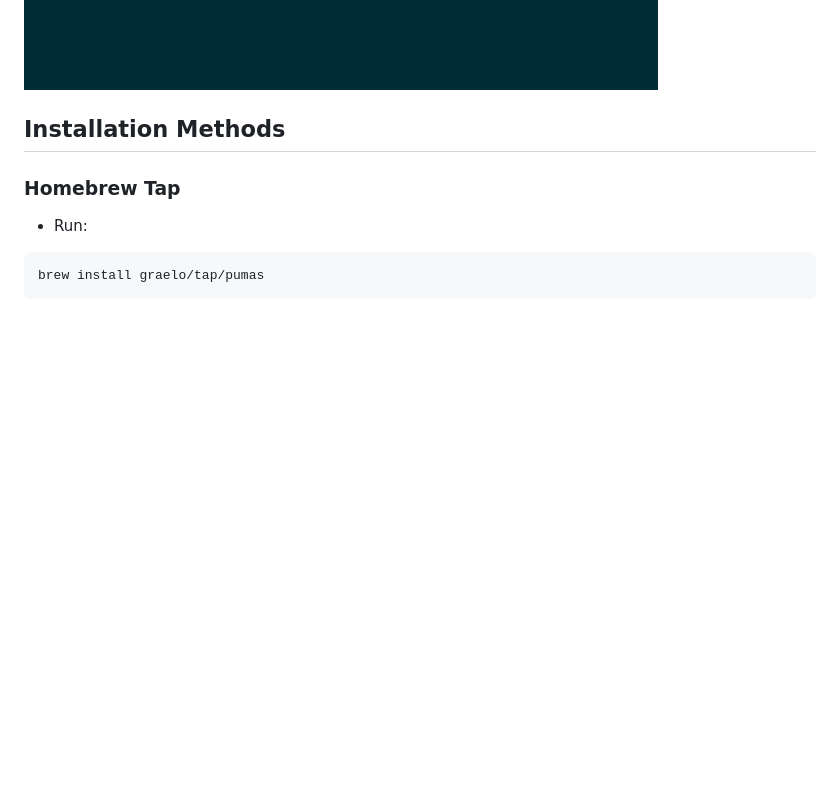
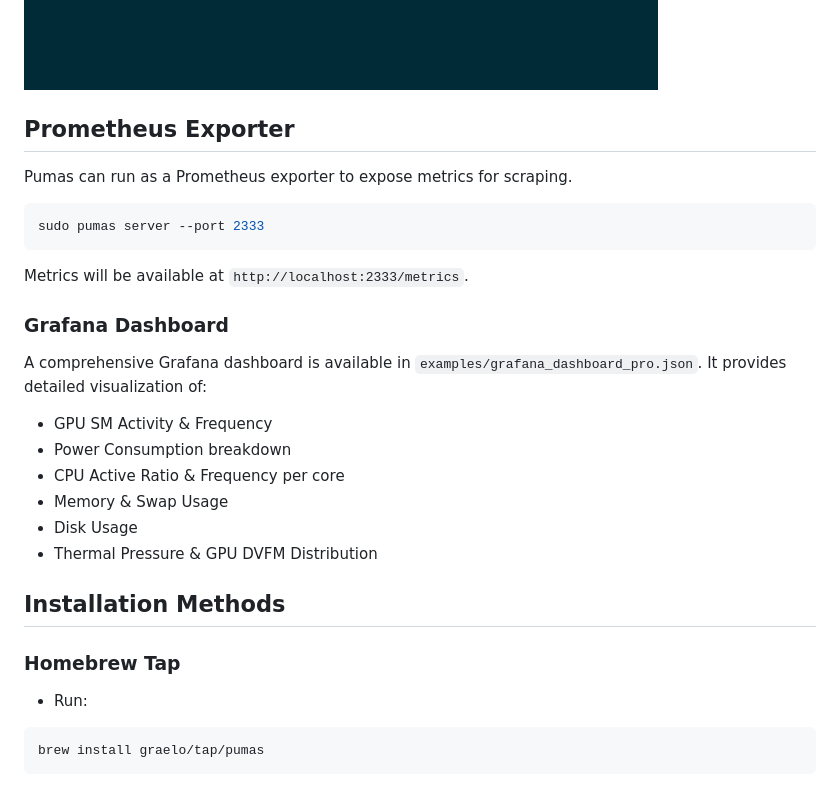
Before and after one commit to graelo/pumas, a Markdown page: README.md, the part around the change. GitHub-like rendering; blank space fills up the shorter version.

Commit message:
docs: add prometheus exporter instructions

````diff
--- a/README.md
+++ b/README.md
@@ -74,6 +74,27 @@ showing VM statistics breakdown and sysinfo data
 SoC Tab: misc info about the SoC
 
 ![SoC](./images/screenshot-soc.png)
+
+## Prometheus Exporter
+
+Pumas can run as a Prometheus exporter to expose metrics for scraping.
+
+```sh
+sudo pumas server --port 2333
+```
+
+Metrics will be available at `http://localhost:2333/metrics`.
+
+### Grafana Dashboard
+
+A comprehensive Grafana dashboard is available in `examples/grafana_dashboard_pro.json`.
+It provides detailed visualization of:
+- GPU SM Activity & Frequency
+- Power Consumption breakdown
+- CPU Active Ratio & Frequency per core
+- Memory & Swap Usage
+- Disk Usage
+- Thermal Pressure & GPU DVFM Distribution
 
 ## Installation Methods
 
````
